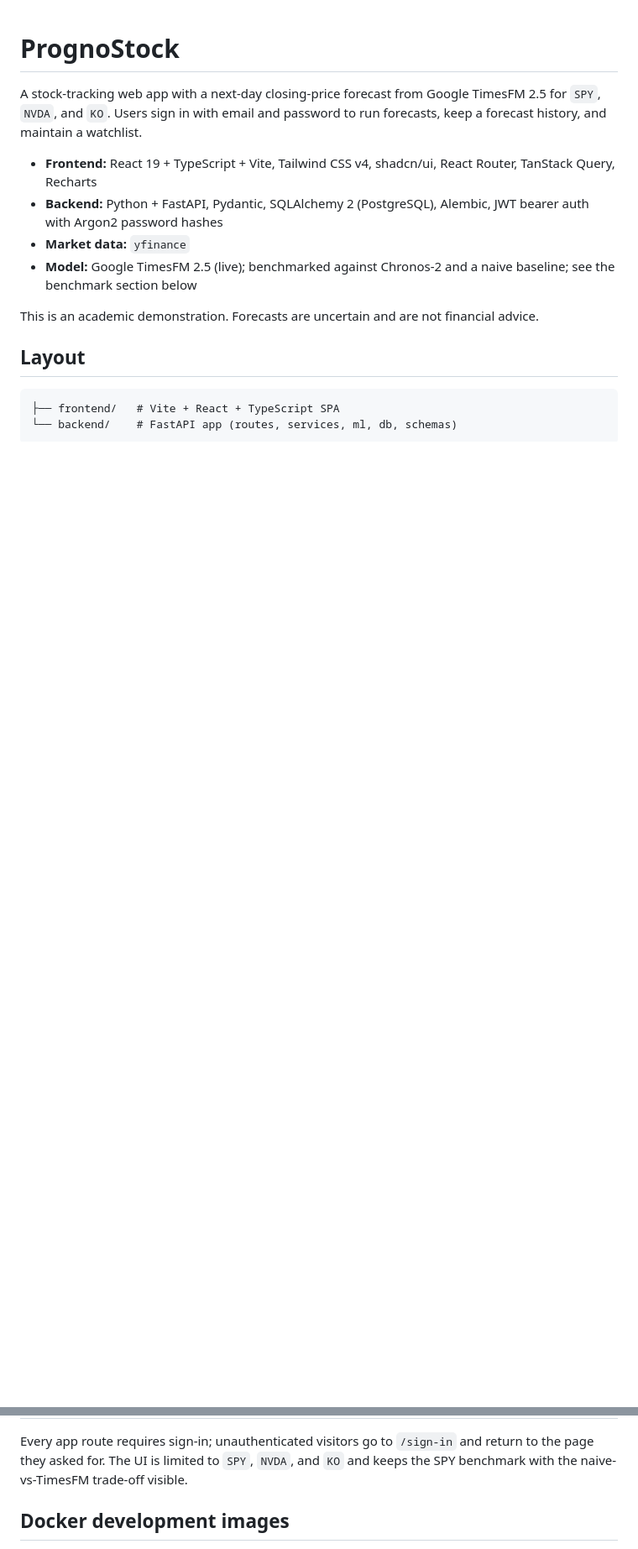
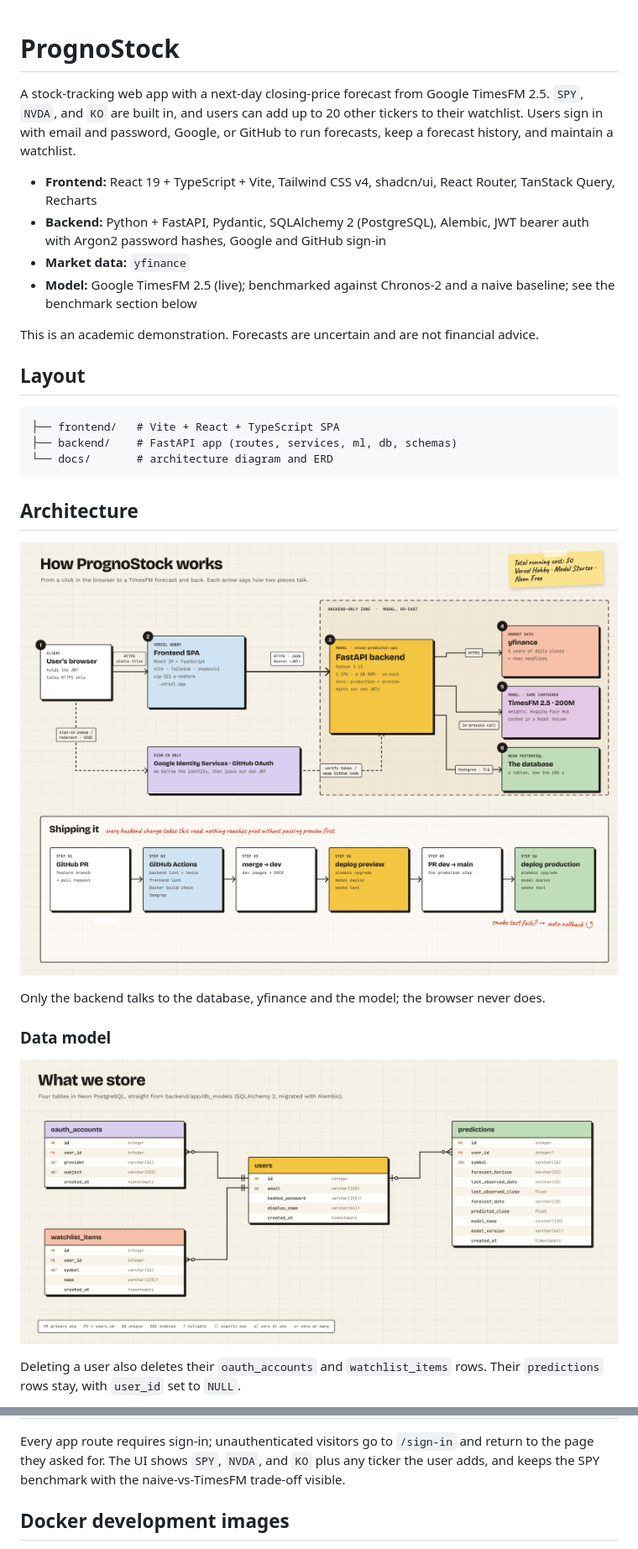
Before and after one commit to StockPredictor-CSP221A/CSP221A-Endterm, a Markdown page: README.md, 2 parts joined by grey strips. Shown at 84% size. GitHub-like rendering; pictures changed too: docs/architecture.png (added), docs/erd.png (added); blank space fills up the shorter version.

Commit message:
docs: add architecture diagram and ERD, update README

````diff
--- a/README.md
+++ b/README.md
@@ -1,13 +1,14 @@
 # PrognoStock
 
 A stock-tracking web app with a next-day closing-price forecast from Google
-TimesFM 2.5 for `SPY`, `NVDA`, and `KO`. Users sign in with email and password to
-run forecasts, keep a forecast history, and maintain a watchlist.
+TimesFM 2.5. `SPY`, `NVDA`, and `KO` are built in, and users can add up to 20
+other tickers to their watchlist. Users sign in with email and password, Google,
+or GitHub to run forecasts, keep a forecast history, and maintain a watchlist.
 
 - **Frontend:** React 19 + TypeScript + Vite, Tailwind CSS v4, shadcn/ui,
   React Router, TanStack Query, Recharts
 - **Backend:** Python + FastAPI, Pydantic, SQLAlchemy 2 (PostgreSQL), Alembic,
-  JWT bearer auth with Argon2 password hashes
+  JWT bearer auth with Argon2 password hashes, Google and GitHub sign-in
 - **Market data:** `yfinance`
 - **Model:** Google TimesFM 2.5 (live); benchmarked against Chronos-2 and a naive
   baseline; see the benchmark section below
@@ -19,5 +20,21 @@ financial advice.
 
 ```text
 ├── frontend/   # Vite + React + TypeScript SPA
-└── backend/    # FastAPI app (routes, services, ml, db, schemas)
+├── backend/    # FastAPI app (routes, services, ml, db, schemas)
+└── docs/       # architecture diagram and ERD
 ```
+
+## Architecture
+
+![PrognoStock architecture: browser, Vercel SPA, FastAPI on Modal, yfinance, TimesFM and Neon PostgreSQL, plus the CI/CD pipeline](docs/architecture.png)
+
+Only the backend talks to the database, yfinance and the model; the browser
+never does.
+
+### Data model
+
+![PrognoStock ERD: users, oauth_accounts, watchlist_items and predictions](docs/erd.png)
+
+Deleting a user also deletes their `oauth_accounts` and `watchlist_items` rows.
+Their `predictions` rows stay, with `user_id` set to `NULL`.
+
@@ -89,7 +120,8 @@ Routes:
 
 Every app route requires sign-in; unauthenticated visitors go to `/sign-in` and
-return to the page they asked for. The UI is limited to `SPY`, `NVDA`, and `KO`
-and keeps the SPY benchmark with the naive-vs-TimesFM trade-off visible.
+return to the page they asked for. The UI shows `SPY`, `NVDA`, and `KO` plus any
+ticker the user adds, and keeps the SPY benchmark with the naive-vs-TimesFM
+trade-off visible.
 
 ## Docker development images
 
````
Also changed, not shown: other parts of README.md (+55 -34 lines).
